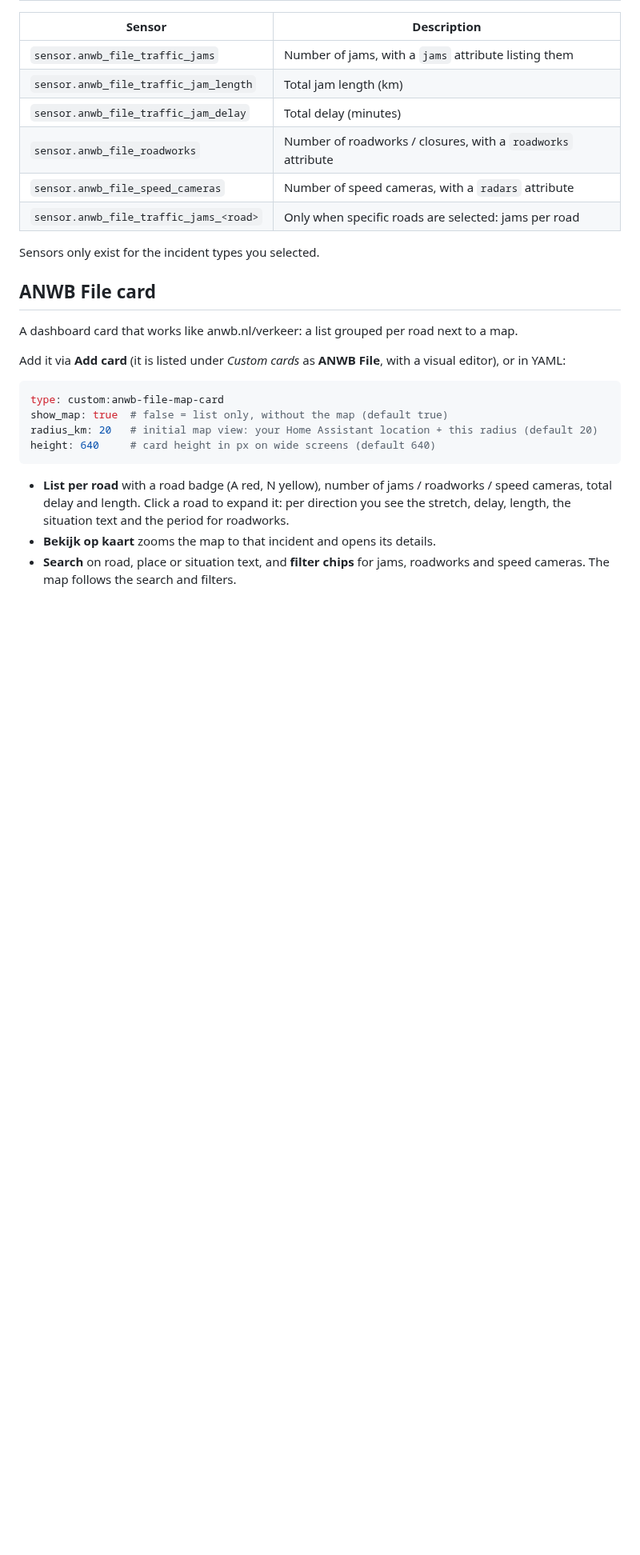
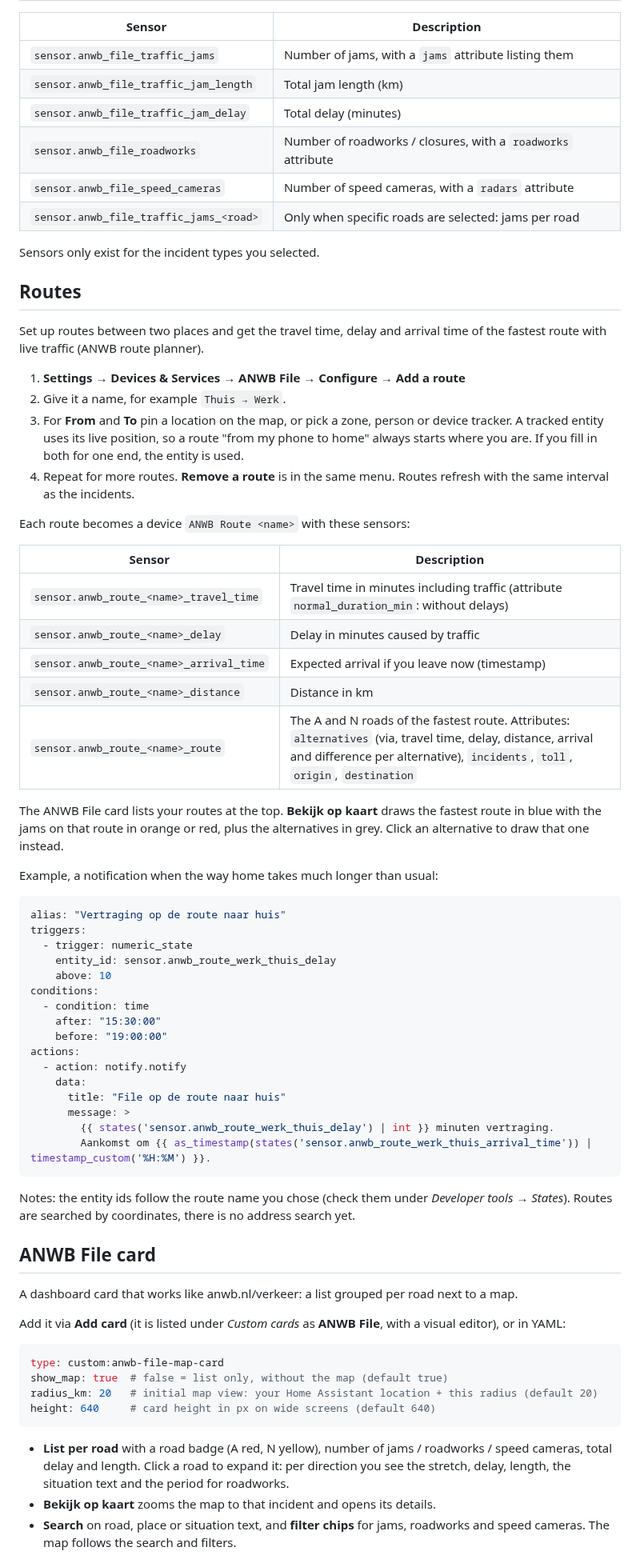
Before and after one commit to vinnie1234/HomeAssisantANWBFile, a Markdown page: README.md, the part around one of its changes. Shown at 80% size. Drawn GitHub-style; blank space fills up the shorter version.

````diff
--- a/README.md
+++ b/README.md
@@ -113,6 +124,50 @@ Tip: you can test a template first under **Developer tools → Template**.
 
 Sensors only exist for the incident types you selected.
 
+## Routes
+
+Set up routes between two places and get the travel time, delay and arrival time of the fastest route with live traffic (ANWB route planner).
+
+1. **Settings → Devices & Services → ANWB File → Configure → Add a route**
+2. Give it a name, for example `Thuis → Werk`.
+3. For **From** and **To** pin a location on the map, or pick a zone, person or device tracker. A tracked entity uses its live position, so a route "from my phone to home" always starts where you are. If you fill in both for one end, the entity is used.
+4. Repeat for more routes. **Remove a route** is in the same menu. Routes refresh with the same interval as the incidents.
+
+Each route becomes a device `ANWB Route <name>` with these sensors:
+
+| Sensor | Description |
+|---|---|
+| `sensor.anwb_route_<name>_travel_time` | Travel time in minutes including traffic (attribute `normal_duration_min`: without delays) |
+| `sensor.anwb_route_<name>_delay` | Delay in minutes caused by traffic |
+| `sensor.anwb_route_<name>_arrival_time` | Expected arrival if you leave now (timestamp) |
+| `sensor.anwb_route_<name>_distance` | Distance in km |
+| `sensor.anwb_route_<name>_route` | The A and N roads of the fastest route. Attributes: `alternatives` (via, travel time, delay, distance, arrival and difference per alternative), `incidents`, `toll`, `origin`, `destination` |
+
+The ANWB File card lists your routes at the top. **Bekijk op kaart** draws the fastest route in blue with the jams on that route in orange or red, plus the alternatives in grey. Click an alternative to draw that one instead.
+
+Example, a notification when the way home takes much longer than usual:
+
+```yaml
+alias: "Vertraging op de route naar huis"
+triggers:
+  - trigger: numeric_state
+    entity_id: sensor.anwb_route_werk_thuis_delay
+    above: 10
+conditions:
+  - condition: time
+    after: "15:30:00"
+    before: "19:00:00"
+actions:
+  - action: notify.notify
+    data:
+      title: "File op de route naar huis"
+      message: >
+        {{ states('sensor.anwb_route_werk_thuis_delay') | int }} minuten vertraging.
+        Aankomst om {{ as_timestamp(states('sensor.anwb_route_werk_thuis_arrival_time')) | timestamp_custom('%H:%M') }}.
+```
+
+Notes: the entity ids follow the route name you chose (check them under *Developer tools → States*). Routes are searched by coordinates, there is no address search yet.
+
 ## ANWB File card
 
 A dashboard card that works like anwb.nl/verkeer: a list grouped per road next to a map.
````
Also changed, not shown: other parts of README.md (+11 -0 lines), docs/screenshots/dark.jpg (added), docs/screenshots/incident.jpg (added), docs/screenshots/route.jpg (added), 13 other files.
